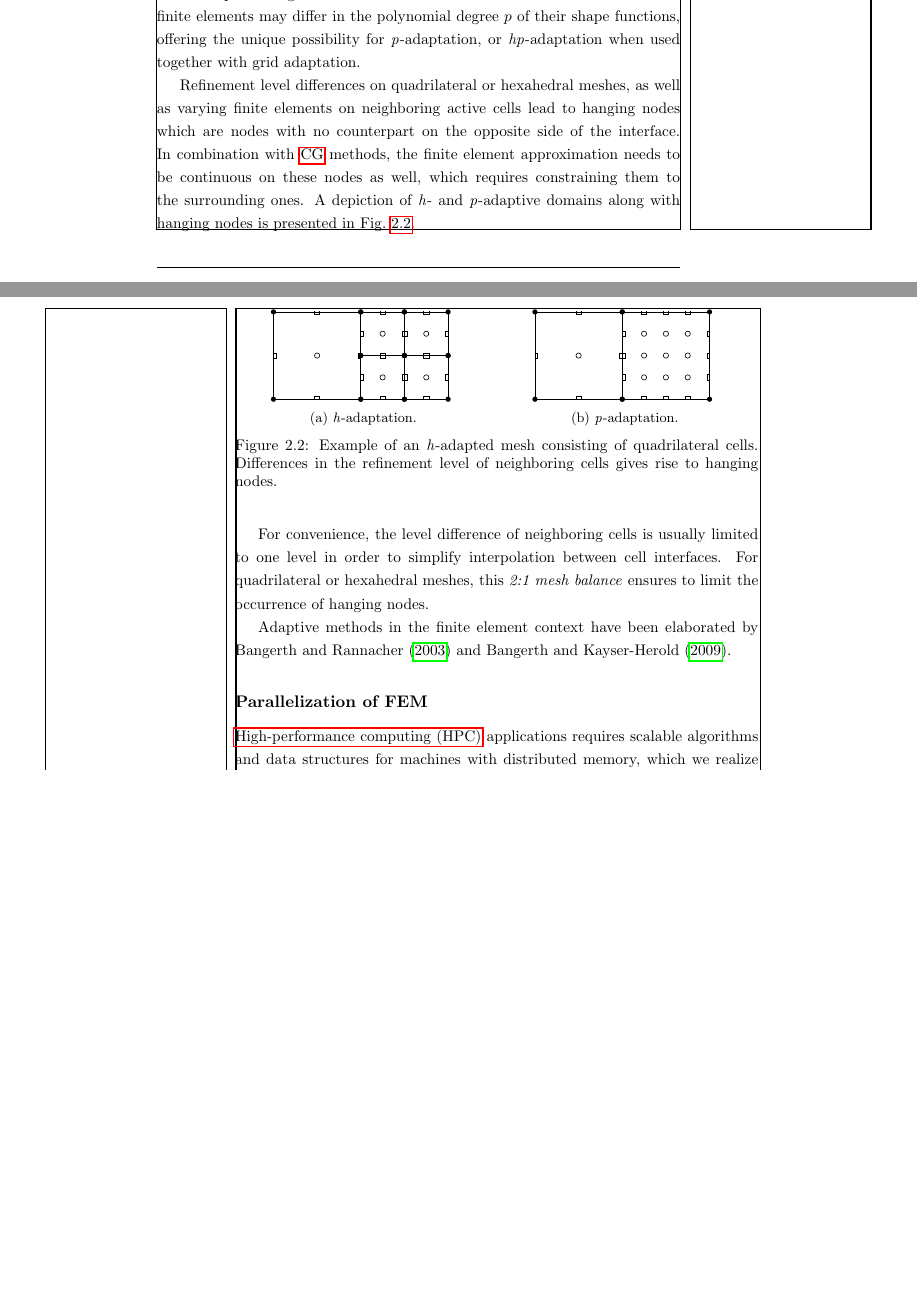
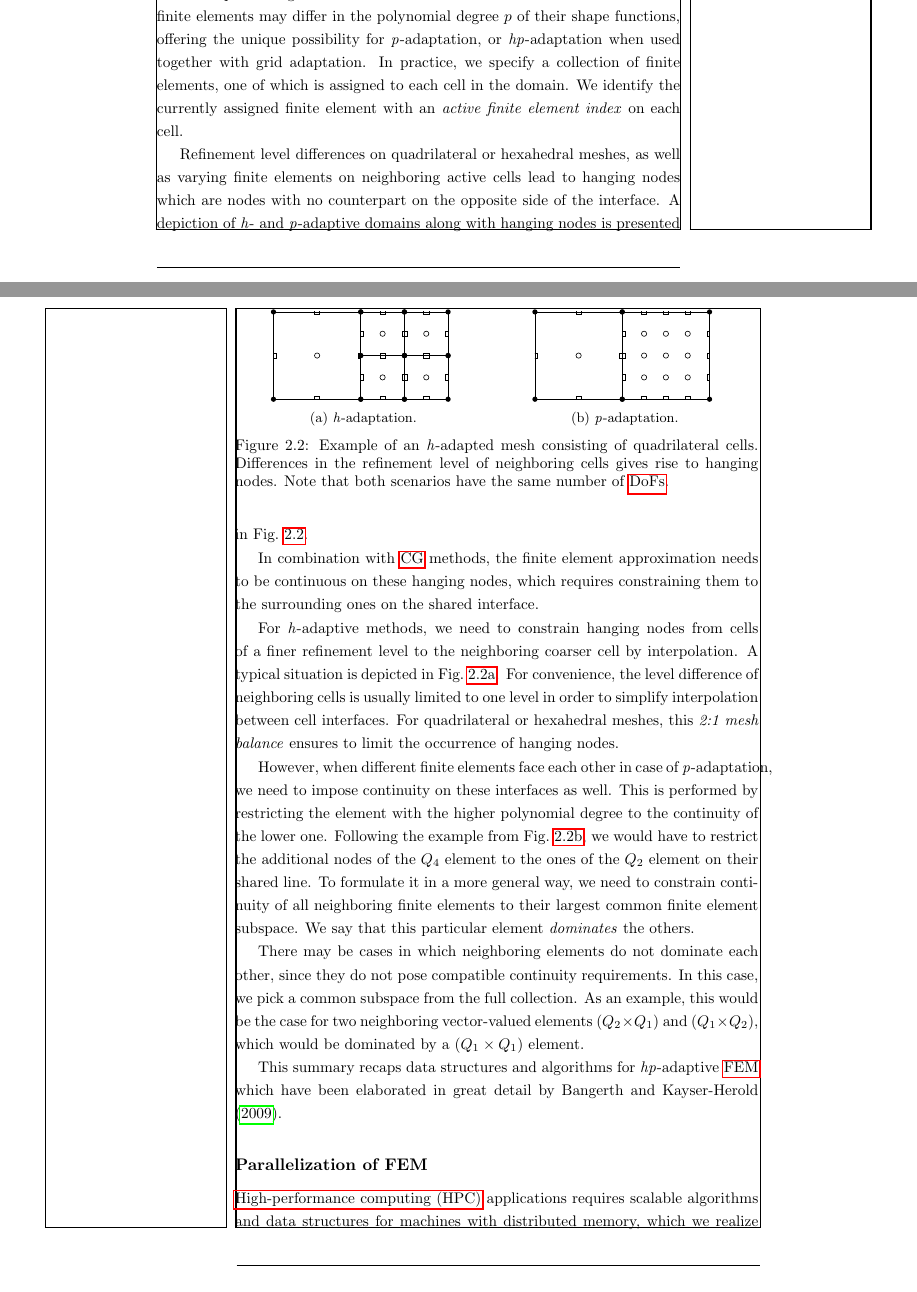
Before and after one commit to marcfehling/phd, a LaTeX thesis (dissertation.tex, which reads chapters/parallel/prerequisities.tex): two parts of pages 15 and 16 of 53, joined at a grey line, cut so that both start at the same text, the shorter picture padded with empty space. Compiled offline with pdfLaTeX.

Commit message:
Elaborate on hanging nodes.

```diff
--- a/chapters/parallel/prerequisities.tex
+++ b/chapters/parallel/prerequisities.tex
@@ -50,35 +50,43 @@ This is just a brief introduction to \gls{fem} in order to provide the fundament
 
 In computational applications, adaptive methods are used to align the resolution or rather the processing power to the complexity of the investigated problem, i.e.\@ to specific sections of the domain. In terms of grid refinement, cells will be split twice per dimension, resulting in two, four or eight children in one, two or three dimensions, respectively. On the contrary, we join the corresponding amount of cells to their parent cell for grid coarsening. This process is also known as \h-adaptation, referring to adjusting the cell's length or diameter \(h\) locally. We require hierarchic relations between parent cells and their children that motivate the use of tree structures rooting in each cell of the initial coarse mesh. Combined this leads to a forest structure, in which each level corresponds to a full representation of the domain. The entirety of all leaves in this forest resembles the computational domain relevant for assembling and solving the system of equations. These particular cells, which have no children, are called active cells and are the only ones carrying \glspl{dof}. For more information, \textcite{bangerth2003} have elaborated more rigorously on grid adaptation, especially for the \gls{fem} method.
 
-As an alternative to modifying the grid resolution, we can also adapt the function space using various finite elements associated with each cell. These finite elements may differ in the polynomial degree $p$ of their shape functions, offering the unique possibility for \p-adaptation, or \hp-adaptation when used together with grid adaptation.
+As an alternative to modifying the grid resolution, we can also adapt the function space using various finite elements associated with each cell. These finite elements may differ in the polynomial degree $p$ of their shape functions, offering the unique possibility for \p-adaptation, or \hp-adaptation when used together with grid adaptation. In practice, we specify a collection of finite elements, one of which is assigned to each cell in the domain. We identify the currently assigned finite element with an \textit{active finite element index} on each cell.
 
-Refinement level differences on quadrilateral or hexahedral meshes, as well as varying finite elements on neighboring active cells lead to hanging nodes which are nodes with no counterpart on the opposite side of the interface. In combination with \gls{cg} methods, the finite element approximation needs to be continuous on these nodes as well, which requires  constraining them to the surrounding ones. A depiction of \h- and \p-adaptive domains along with hanging nodes is presented in Fig.~\ref{fig:hpadaptivity}.
+Refinement level differences on quadrilateral or hexahedral meshes, as well as varying finite elements on neighboring active cells lead to hanging nodes which are nodes with no counterpart on the opposite side of the interface. A depiction of \h- and \p-adaptive domains along with hanging nodes is presented in Fig.~\ref{fig:hpadaptivity}.
 
 \begin{figure}
 \begin{subfigure}{0.49\textwidth}
   \centering
   \input{figures/parallel/hadaptivity}
   \caption{\h-adaptation.}
+  \label{fig:hapaptivity}
 \end{subfigure}
 \begin{subfigure}{0.49\textwidth}
   \centering
   \input{figures/parallel/padaptivity}
   \caption{\p-adaptation.}
+  \label{fig:papaptivity}
 \end{subfigure}
-\caption{Example of an \h-adapted mesh consisting of quadrilateral cells. Differences in the refinement level of neighboring cells gives rise to hanging nodes.}
+\caption{Example of an \h-adapted mesh consisting of quadrilateral cells. Differences in the refinement level of neighboring cells gives rise to hanging nodes. Note that both scenarios have the same number of \glspl{dof}.}
 \label{fig:hpadaptivity}
 \end{figure}
 
-For convenience, the level difference of neighboring cells is usually limited to one level in order to simplify interpolation between cell interfaces. For quadrilateral or hexahedral meshes, this \textit{2:1 mesh balance} ensures to limit the occurrence of hanging nodes.
+In combination with \gls{cg} methods, the finite element approximation needs to be continuous on these hanging nodes, which requires constraining them to the surrounding ones on the shared interface.
 
-Adaptive methods in the finite element context have been elaborated by \textcites{bangerth2003}{bangerth2009}.
+For \h-adaptive methods, we need to constrain hanging nodes from cells of a finer refinement level to the neighboring coarser cell by interpolation. A typical situation is depicted in Fig.~\ref{fig:hapaptivity}. For convenience, the level difference of neighboring cells is usually limited to one level in order to simplify interpolation between cell interfaces. For quadrilateral or hexahedral meshes, this \textit{2:1 mesh balance} ensures to limit the occurrence of hanging nodes.
+
+However, when different finite elements face each other in case of \p-adaptation, we need to impose continuity on these interfaces as well. This is performed by restricting the element with the higher polynomial degree to the continuity of the lower one. Following the example from Fig.~\ref{fig:papaptivity}, we would have to restrict the additional nodes of the $Q_4$ element to the ones of the $Q_2$ element on their shared line. To formulate it in a more general way, we need to constrain continuity of all neighboring finite elements to their largest common finite element subspace. We say that this particular element \textit{dominates} the others.
+
+There may be cases in which neighboring elements do not dominate each other, since they do not pose compatible continuity requirements. In this case, we pick a common subspace from the full collection. As an example, this would be the case for two neighboring vector-valued elements $(Q_2 \times Q_1)$ and $(Q_1 \times Q_2)$, which would be dominated by a $(Q_1 \times Q_1)$ element.
+
+This summary recaps data structures and algorithms for \hp-adaptive \gls{fem} which have been elaborated in great detail by \textcite{bangerth2009}.
+
+%This summary recaps data structures and algorithms for \hp-adaptive \gls{fem} as well as parallel \h-adaptive \gls{fem} which have been elaborated in great detail by \textcites{bangerth2012}{bangerth2009}, respectively.
 
 % make this part of the next chapter?
 %When the function space is a subset of a different finite element, we say that it dominates the other finite element.
 
 %Dominating finite elements own \glspl{dof} on cell interfaces, with some minor exceptions as elaborated by \textcite{bangerth2009} who also provide more information on \hp-refinement.
-
-
 
 
 \subsection{Parallelization of \glsfmtshort{fem}}
```
Also changed, not shown: chapters/parallel/prerequisities.tex (2 more changed lines).
